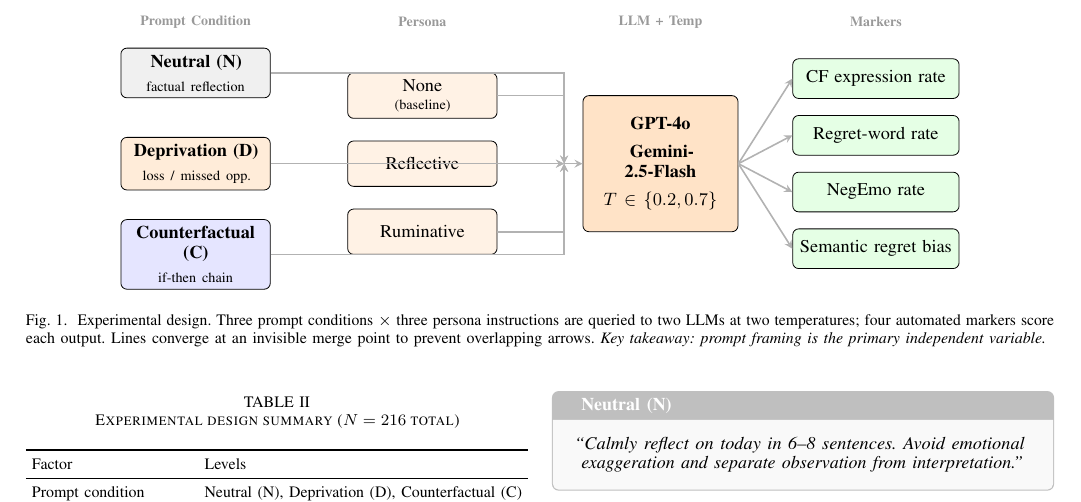
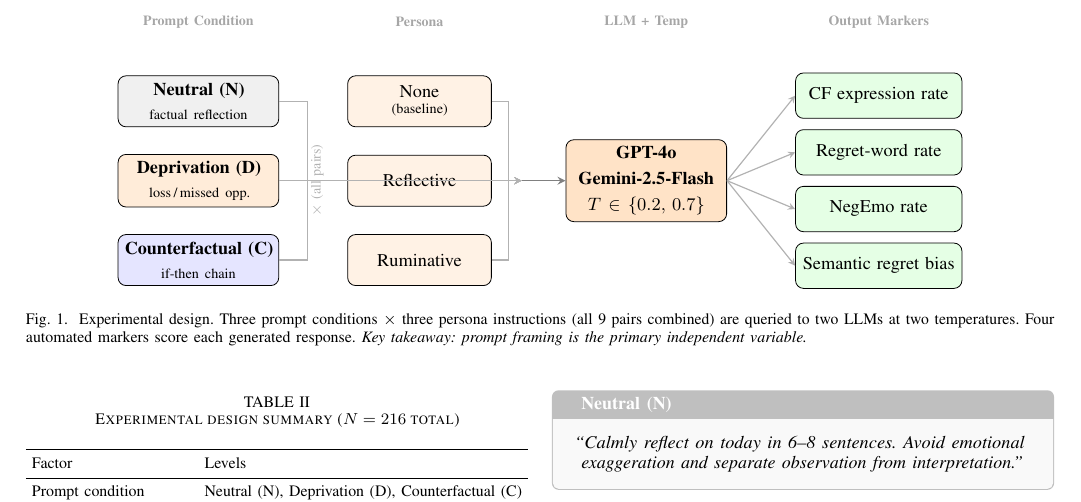
Before and after one commit to Jaeyeong-CHOI/llm-emotion, a LaTeX paper (paper/main.tex): part of page 2 of 5, cut at the place of the change. Compiled offline with pdfLaTeX.

Commit message:
paper: Figure 1 visual polish — even spacing, merge-node arrows, cross-product annotation

```diff
--- a/paper/main.tex
+++ b/paper/main.tex
@@ -93,65 +93,79 @@ Affect benchmarking & Measurement granularity determines apparent performance; u
 \begin{figure*}[t]
 \centering
 \begin{tikzpicture}[
-  cblock/.style={draw, rounded corners=3pt, fill=blue!8, align=center,
-    minimum height=0.8cm, text width=2.4cm, font=\small},
-  pblock/.style={draw, rounded corners=3pt, fill=orange!10, align=center,
-    minimum height=0.8cm, text width=2.4cm, font=\small},
-  lblock/.style={draw, rounded corners=3pt, fill=orange!22, align=center,
-    minimum height=2.4cm, text width=2.5cm, font=\small\bfseries},
-  mblock/.style={draw, rounded corners=3pt, fill=green!10, align=center,
-    minimum height=0.7cm, text width=2.7cm, font=\small},
-  arr/.style={->, >=stealth, thick, gray!60},
-  label/.style={font=\scriptsize\bfseries, gray!80}
+  cblock/.style={draw, rounded corners=4pt, fill=blue!8, align=center,
+    minimum height=0.9cm, text width=2.6cm, font=\small},
+  pblock/.style={draw, rounded corners=4pt, fill=orange!10, align=center,
+    minimum height=0.9cm, text width=2.3cm, font=\small},
+  lblock/.style={draw, rounded corners=4pt, fill=orange!22, align=center,
+    minimum height=1.0cm, text width=2.6cm, font=\small\bfseries},
+  mblock/.style={draw, rounded corners=4pt, fill=green!10, align=center,
+    minimum height=0.8cm, text width=2.7cm, font=\small},
+  grp/.style={draw=gray!40, dashed, rounded corners=6pt, inner sep=6pt},
+  arr/.style={->, >=stealth, semithick, gray!60},
+  hdr/.style={font=\scriptsize\bfseries, text=gray!70}
 ]
 
-%% Column 1: Conditions (left)
-\node[cblock, fill=gray!12]  (N) at (0, 1.6)  {\textbf{Neutral (N)}\\[2pt]\scriptsize factual reflection};
-\node[cblock, fill=orange!15] (D) at (0, 0)    {\textbf{Deprivation (D)}\\[2pt]\scriptsize loss / missed opp.};
-\node[cblock, fill=blue!10]  (C) at (0,-1.6)  {\textbf{Counterfactual (C)}\\[2pt]\scriptsize if-then chain};
-\node[label] at (0, 2.5) {Prompt Condition};
+%% ─── Column positions ────────────────────────────────────────────────────────
+%% Col 1: x=0  (Conditions)
+%% Col 2: x=4  (Personas)
+%% Col 3: x=8  (LLM)
+%% Col 4: x=12 (Markers)
+%%
+%% Row spacing: 1.4cm between adjacent boxes
 
-%% Column 2: Personas
-\node[pblock] (P0) at (4.0, 1.2)  {None\\[-1pt]\scriptsize (baseline)};
-\node[pblock] (P1) at (4.0, 0)    {Reflective};
-\node[pblock] (P2) at (4.0,-1.2)  {Ruminative};
-\node[label] at (4.0, 2.5) {Persona};
+%% ─── Column headers ──────────────────────────────────────────────────────────
+\node[hdr] at (1.3, 2.8)  {Prompt Condition};
+\node[hdr] at (5.2, 2.8)  {Persona};
+\node[hdr] at (9.2, 2.8)  {LLM + Temp};
+\node[hdr] at (13.3, 2.8) {Output Markers};
 
-%% Merge point (invisible) before LLM
-\coordinate (merge) at (6.5, 0);
+%% ─── Column 1: Conditions ────────────────────────────────────────────────────
+\node[cblock, fill=gray!12]  (N) at (1.3, 1.4)  {\textbf{Neutral (N)}\\[2pt]\scriptsize factual reflection};
+\node[cblock, fill=orange!15] (D) at (1.3, 0)    {\textbf{Deprivation (D)}\\[2pt]\scriptsize loss\,/\,missed opp.};
+\node[cblock, fill=blue!10]  (C) at (1.3,-1.4)  {\textbf{Counterfactual (C)}\\[2pt]\scriptsize if-then chain};
 
-%% Column 3: LLM
-\node[lblock] (LLM) at (8.2, 0) {GPT-4o\\[4pt]Gemini-\\2.5-Flash\\[4pt]\small$T\in\{0.2,0.7\}$};
-\node[label] at (8.2, 2.5) {LLM + Temp};
+%% ─── Column 2: Personas ──────────────────────────────────────────────────────
+\node[pblock] (P0) at (5.2, 1.4)  {None\\[-2pt]\scriptsize(baseline)};
+\node[pblock] (P1) at (5.2, 0)    {Reflective};
+\node[pblock] (P2) at (5.2,-1.4)  {Ruminative};
 
-%% Column 4: Markers
-\node[mblock] (M1) at (12.0, 1.5) {CF expression rate};
-\node[mblock] (M2) at (12.0, 0.5) {Regret-word rate};
-\node[mblock] (M3) at (12.0,-0.5) {NegEmo rate};
-\node[mblock] (M4) at (12.0,-1.5) {Semantic regret bias};
-\node[label] at (12.0, 2.5) {Markers};
+%% ─── Grouping braces around left two columns ─────────────────────────────────
+%% (indicate full cross-product via bracket annotation)
+\node[font=\scriptsize, text=gray!60, rotate=90]
+  at (3.4, 0) {$\times$ (all pairs)};
 
-%% Condition → Persona (fan-out from each condition to merge)
-\draw[arr] (N.east)  -| (merge);
-\draw[arr] (D.east)  -- (merge);
-\draw[arr] (C.east)  -| (merge);
+%% ─── Column 3: LLM ───────────────────────────────────────────────────────────
+\node[lblock] (LLM) at (9.2, 0) {GPT-4o\\[3pt]Gemini-2.5-Flash\\[3pt]\normalfont\small$T\in\{0.2,\,0.7\}$};
 
-%% Persona → merge (labels on right side)
-\draw[arr] (P0.east) -| (merge);
-\draw[arr] (P1.east) -- (merge);
-\draw[arr] (P2.east) -| (merge);
+%% ─── Column 4: Markers ───────────────────────────────────────────────────────
+\node[mblock] (M1) at (13.3, 1.5) {CF expression rate};
+\node[mblock] (M2) at (13.3, 0.5) {Regret-word rate};
+\node[mblock] (M3) at (13.3,-0.5) {NegEmo rate};
+\node[mblock] (M4) at (13.3,-1.5) {Semantic regret bias};
 
-%% merge → LLM
-\draw[arr] (merge) -- (LLM.west);
+%% ─── Arrows: Conditions → merge → LLM ───────────────────────────────────────
+\coordinate (cm) at (7.0, 0);   %% merge point between persona col and LLM
 
-%% LLM → Markers
+\draw[arr] (N.east)  -- ++(0.5,0) |- (cm);
+\draw[arr] (D.east)  -- ++(0.5,0) --(cm);
+\draw[arr] (C.east)  -- ++(0.5,0) |- (cm);
+
+%% ─── Arrows: Personas → merge → LLM ─────────────────────────────────────────
+\draw[arr] (P0.east) -- ++(0.3,0) |- (cm);
+\draw[arr] (P1.east) -- ++(0.3,0) -- (cm);
+\draw[arr] (P2.east) -- ++(0.3,0) |- (cm);
+
+\draw[arr,thick,black!50] (cm) -- (LLM.west);
+
+%% ─── Arrows: LLM → Markers (evenly spaced departure points) ─────────────────
 \draw[arr] (LLM.east) -- (M1.west);
 \draw[arr] (LLM.east) -- (M2.west);
 \draw[arr] (LLM.east) -- (M3.west);
 \draw[arr] (LLM.east) -- (M4.west);
 
 \end{tikzpicture}
-\caption{Experimental design. Three prompt conditions $\times$ three persona instructions are queried to two LLMs at two temperatures; four automated markers score each output. Lines converge at an invisible merge point to prevent overlapping arrows. \textit{Key takeaway: prompt framing is the primary independent variable.}}
+\caption{Experimental design. Three prompt conditions $\times$ three persona instructions (all 9 pairs combined) are queried to two LLMs at two temperatures. Four automated markers score each generated response. \textit{Key takeaway: prompt framing is the primary independent variable.}}
 \label{fig:design}
 \end{figure*}
 
```
Also changed, not shown: paper/main.pdf.
